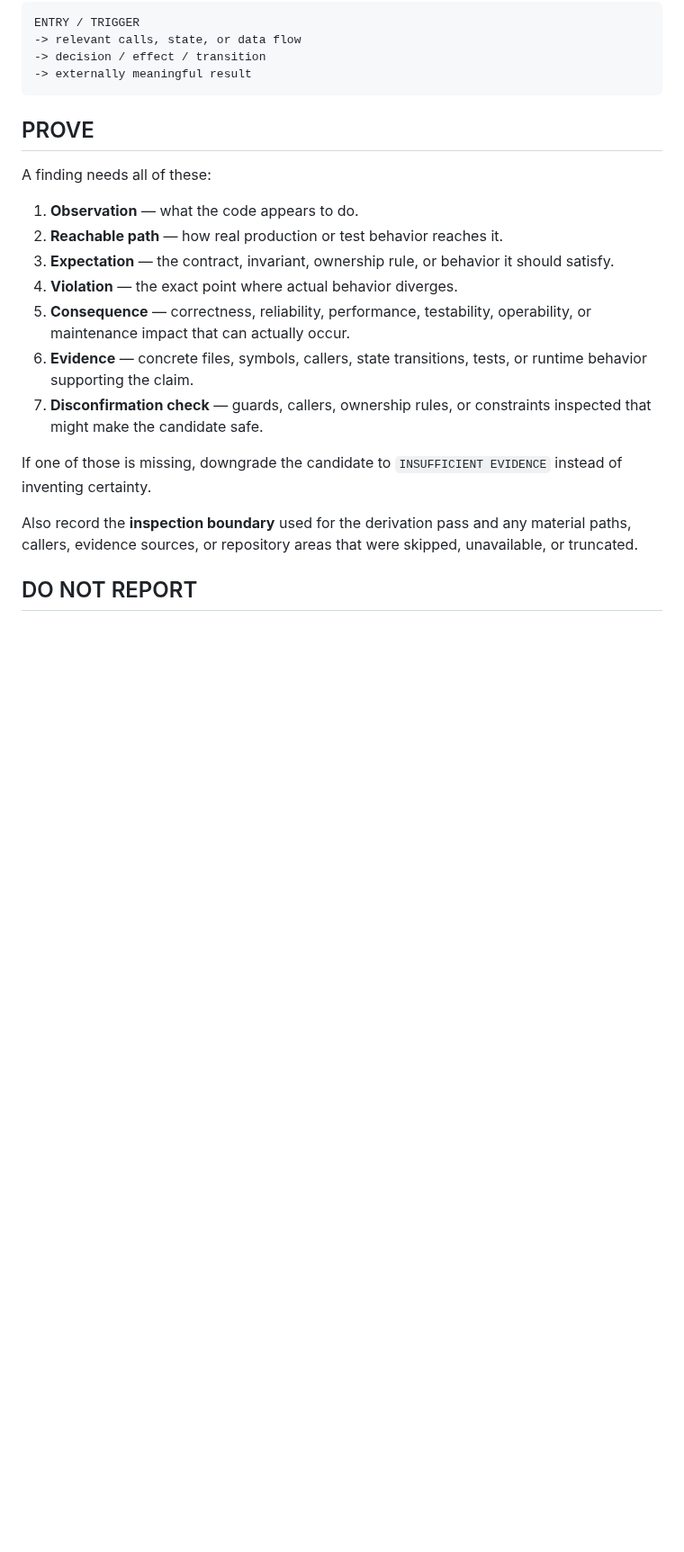
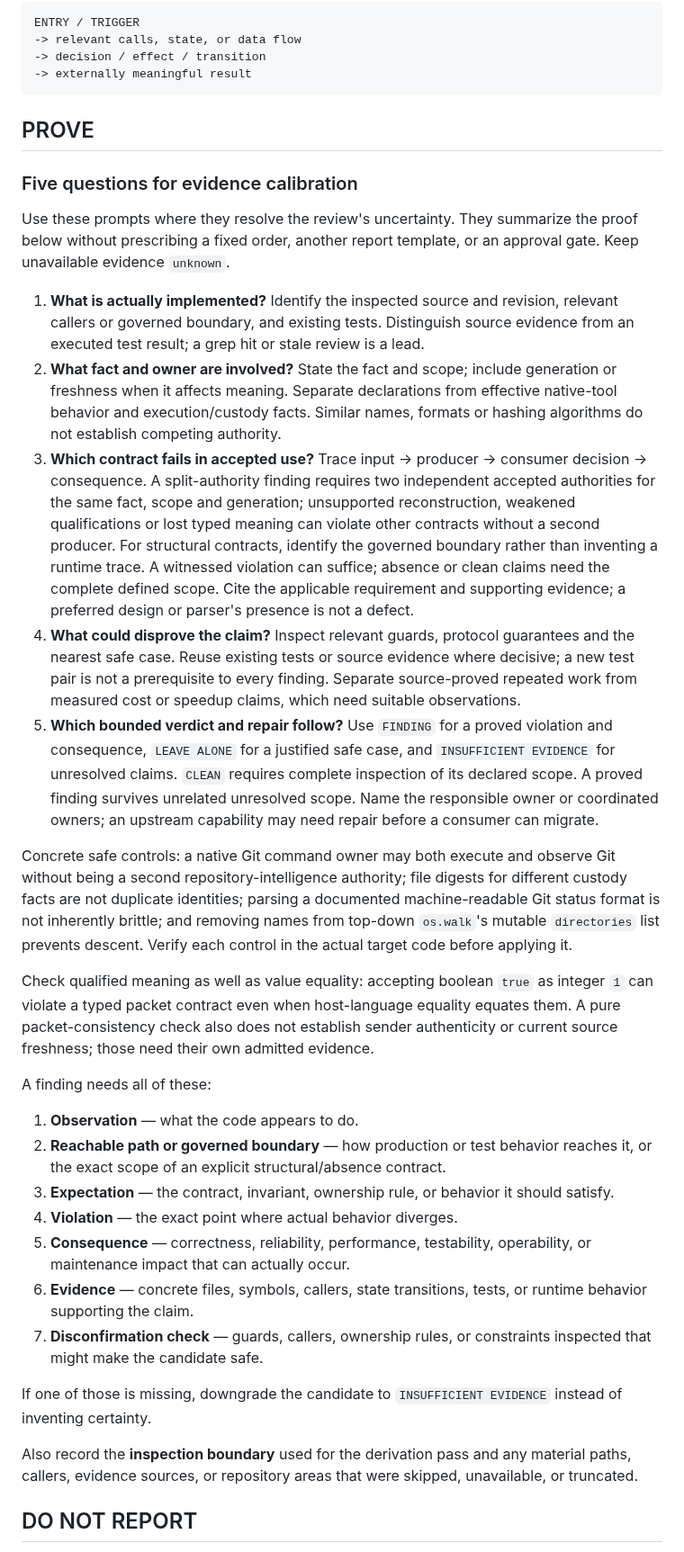
Before and after one commit to Hugloss/agentsCookbook, a Markdown page: skills/codebase-finding-derivation/SKILL.md, the part around one of its changes. Shown at 90% size. Rendered like a GitHub page; blank space fills up the shorter version.

Commit message:
docs(skills): add five-question evidence calibration for codebase findings (#273)
* docs(qa): calibrate evidence-backed review in skills/codebase-finding-derivation/SKILL.md

* docs(qa): calibrate evidence-backed review in skills/README.md

* Calibrate finding proof by contract without universal review prerequisites

```diff
--- a/skills/codebase-finding-derivation/SKILL.md
+++ b/skills/codebase-finding-derivation/SKILL.md
@@ -34,10 +34,56 @@ ENTRY / TRIGGER
 
 ## PROVE
 
+### Five questions for evidence calibration
+
+Use these prompts where they resolve the review's uncertainty. They summarize
+the proof below without prescribing a fixed order, another report template, or
+an approval gate. Keep unavailable evidence `unknown`.
+
+1. **What is actually implemented?** Identify the inspected source and revision,
+   relevant callers or governed boundary, and existing tests. Distinguish source
+   evidence from an executed test result; a grep hit or stale review is a lead.
+2. **What fact and owner are involved?** State the fact and scope; include
+   generation or freshness when it affects meaning. Separate declarations from
+   effective native-tool behavior and execution/custody facts. Similar names,
+   formats or hashing algorithms do not establish competing authority.
+3. **Which contract fails in accepted use?** Trace input -> producer -> consumer
+   decision -> consequence. A split-authority finding requires two independent
+   accepted authorities for the same fact, scope and generation; unsupported
+   reconstruction, weakened qualifications or lost typed meaning can violate
+   other contracts without a second producer. For structural contracts, identify
+   the governed boundary rather than inventing a runtime trace. A witnessed
+   violation can suffice; absence or clean claims need the complete defined scope.
+   Cite the applicable requirement and supporting evidence; a preferred design
+   or parser's presence is not a defect.
+4. **What could disprove the claim?** Inspect relevant guards, protocol guarantees
+   and the nearest safe case. Reuse existing tests or source evidence where
+   decisive; a new test pair is not a prerequisite to every finding. Separate
+   source-proved repeated work from measured cost or speedup claims, which need
+   suitable observations.
+5. **Which bounded verdict and repair follow?** Use `FINDING` for a proved
+   violation and consequence, `LEAVE ALONE` for a justified safe case, and
+   `INSUFFICIENT EVIDENCE` for unresolved claims. `CLEAN` requires complete
+   inspection of its declared scope. A proved finding survives unrelated
+   unresolved scope. Name the responsible owner or coordinated owners; an
+   upstream capability may need repair before a consumer can migrate.
+
+Concrete safe controls: a native Git command owner may both execute and observe
+Git without being a second repository-intelligence authority; file digests for
+different custody facts are not duplicate identities; parsing a documented
+machine-readable Git status format is not inherently brittle; and removing
+names from top-down `os.walk`'s mutable `directories` list prevents descent.
+Verify each control in the actual target code before applying it.
+
+Check qualified meaning as well as value equality: accepting boolean `true` as
+integer `1` can violate a typed packet contract even when host-language equality
+equates them. A pure packet-consistency check also does not establish sender
+authenticity or current source freshness; those need their own admitted evidence.
+
 A finding needs all of these:
 
 1. **Observation** — what the code appears to do.
-2. **Reachable path** — how real production or test behavior reaches it.
+2. **Reachable path or governed boundary** — how production or test behavior reaches it, or the exact scope of an explicit structural/absence contract.
 3. **Expectation** — the contract, invariant, ownership rule, or behavior it should satisfy.
 4. **Violation** — the exact point where actual behavior diverges.
 5. **Consequence** — correctness, reliability, performance, testability, operability, or maintenance impact that can actually occur.
```
Also changed, not shown: other parts of skills/codebase-finding-derivation/SKILL.md (+2 -2 lines), skills/README.md (+11 -0 lines).
